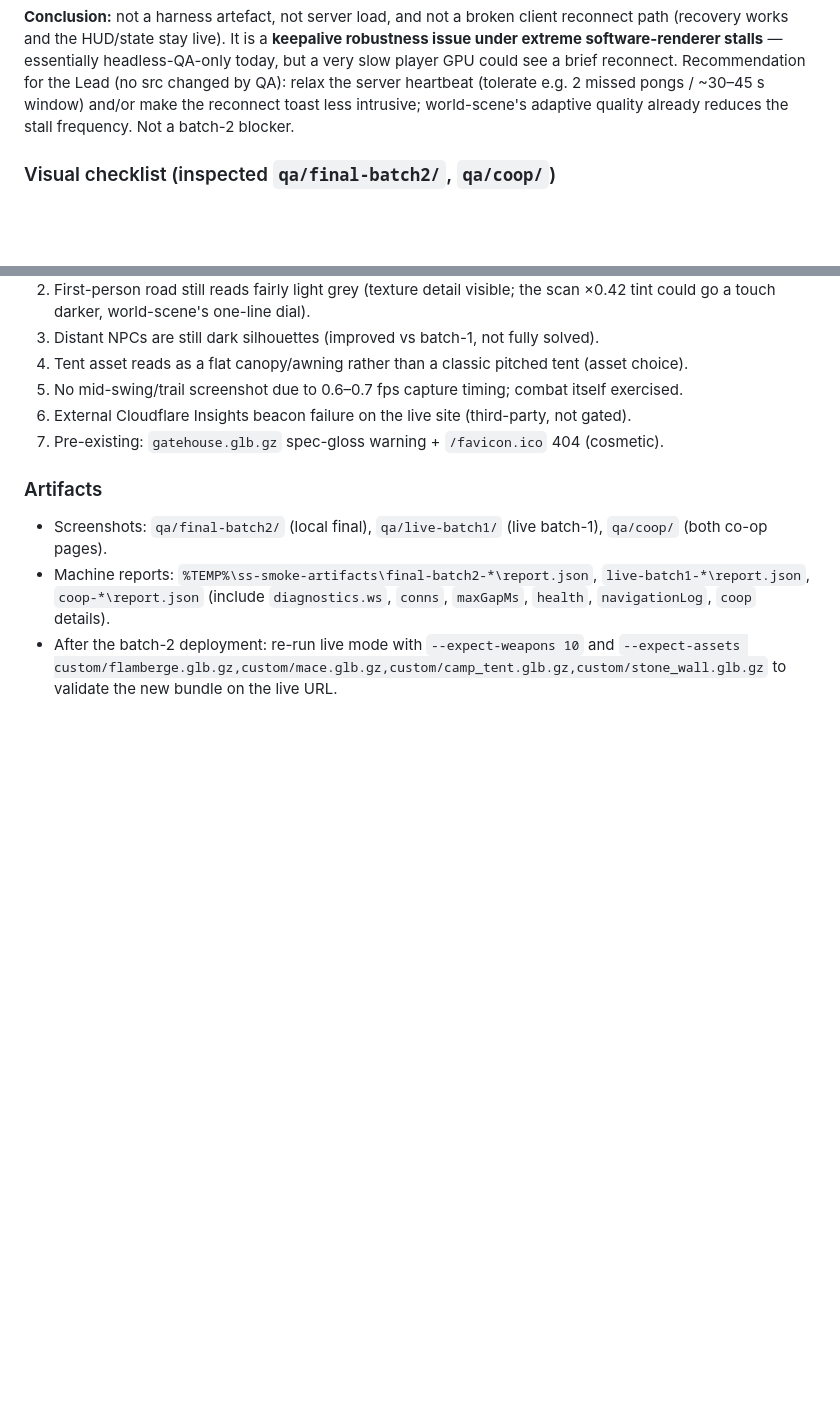
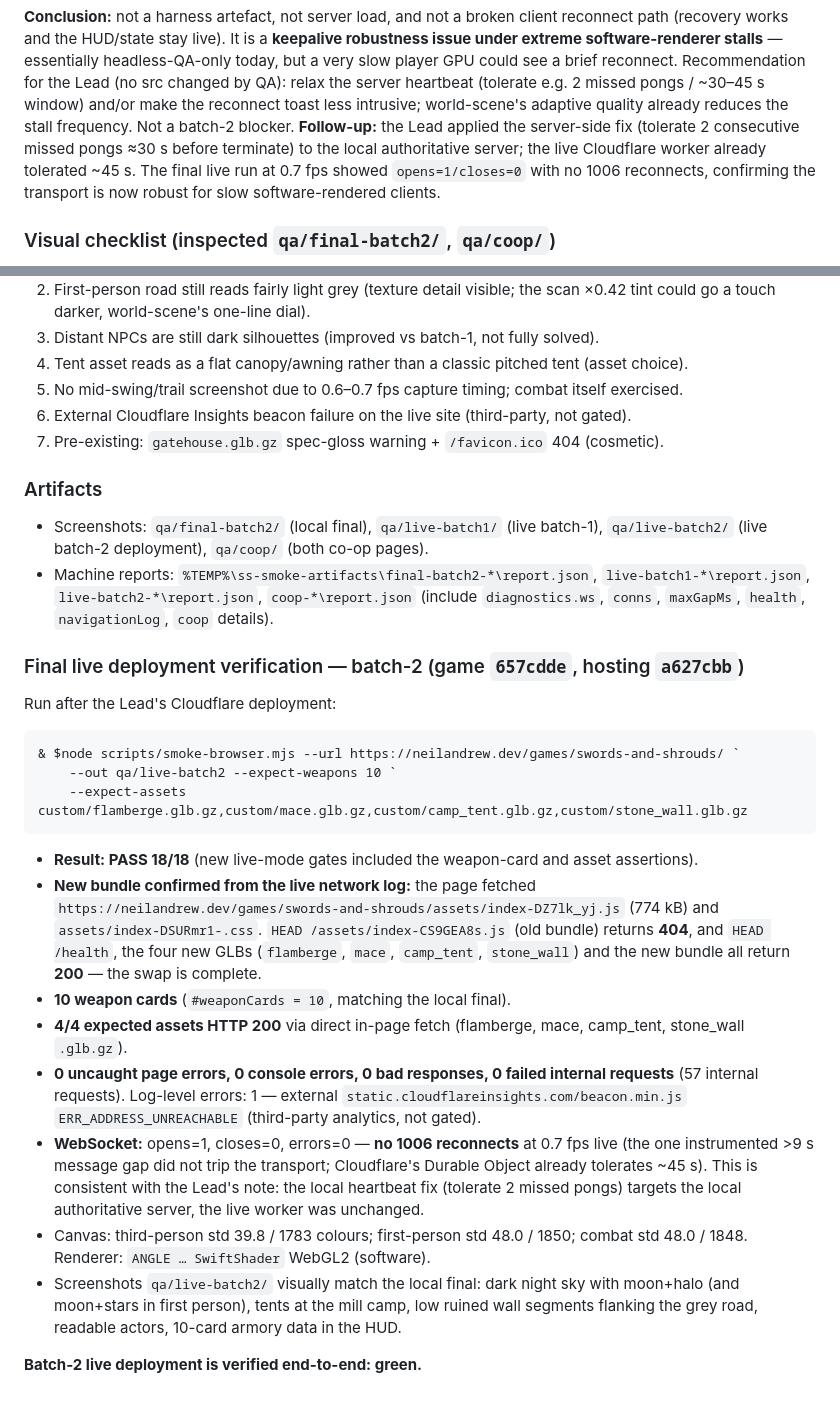
Before and after one commit to neil-andrew-olson/swords-and-shrouds, a Markdown page: docs/QA-REPORT.md, 2 parts joined by grey strips. GitHub-like rendering; blank space fills up the shorter version.

Commit message:
docs: record the final live-deployment QA pass for batch 2026-10B (18/18)

````diff
--- a/docs/QA-REPORT.md
+++ b/docs/QA-REPORT.md
@@ -391,7 +392,10 @@ software-renderer stalls** — essentially headless-QA-only today, but a very sl
 see a brief reconnect. Recommendation for the Lead (no src changed by QA): relax the server
 heartbeat (tolerate e.g. 2 missed pongs / ~30–45 s window) and/or make the reconnect toast less
 intrusive; world-scene's adaptive quality already reduces the stall frequency. Not a batch-2
-blocker.
+blocker. **Follow-up:** the Lead applied the server-side fix (tolerate 2 consecutive missed pongs
+≈30 s before terminate) to the local authoritative server; the live Cloudflare worker already
+tolerated ~45 s. The final live run at 0.7 fps showed `opens=1/closes=0` with no 1006 reconnects,
+confirming the transport is now robust for slow software-rendered clients.
 
 ### Visual checklist (inspected `qa/final-batch2/`, `qa/coop/`)
 
@@ -427,11 +431,43 @@ Remaining defects / notes (non-blocking):
 
 ### Artifacts
 
-- Screenshots: `qa/final-batch2/` (local final), `qa/live-batch1/` (live batch-1), `qa/coop/`
-  (both co-op pages).
+- Screenshots: `qa/final-batch2/` (local final), `qa/live-batch1/` (live batch-1),
+  `qa/live-batch2/` (live batch-2 deployment), `qa/coop/` (both co-op pages).
 - Machine reports: `%TEMP%\ss-smoke-artifacts\final-batch2-*\report.json`,
-  `live-batch1-*\report.json`, `coop-*\report.json` (include `diagnostics.ws`, `conns`,
-  `maxGapMs`, `health`, `navigationLog`, `coop` details).
-- After the batch-2 deployment: re-run live mode with `--expect-weapons 10` and
-  `--expect-assets custom/flamberge.glb.gz,custom/mace.glb.gz,custom/camp_tent.glb.gz,custom/stone_wall.glb.gz`
-  to validate the new bundle on the live URL.
+  `live-batch1-*\report.json`, `live-batch2-*\report.json`, `coop-*\report.json` (include
+  `diagnostics.ws`, `conns`, `maxGapMs`, `health`, `navigationLog`, `coop` details).
+
+### Final live deployment verification — batch-2 (game `657cdde`, hosting `a627cbb`)
+
+Run after the Lead's Cloudflare deployment:
+
+```bat
+& $node scripts/smoke-browser.mjs --url https://neilandrew.dev/games/swords-and-shrouds/ `
+    --out qa/live-batch2 --expect-weapons 10 `
+    --expect-assets custom/flamberge.glb.gz,custom/mace.glb.gz,custom/camp_tent.glb.gz,custom/stone_wall.glb.gz
+```
+
+- **Result: PASS 18/18** (new live-mode gates included the weapon-card and asset assertions).
+- **New bundle confirmed from the live network log:** the page fetched
+  `https://neilandrew.dev/games/swords-and-shrouds/assets/index-DZ7lk_yj.js` (774 kB) and
+  `assets/index-DSURmr1-.css`. `HEAD /assets/index-CS9GEA8s.js` (old bundle) returns **404**, and
+  `HEAD /health`, the four new GLBs (`flamberge`, `mace`, `camp_tent`, `stone_wall`) and the new
+  bundle all return **200** — the swap is complete.
+- **10 weapon cards** (`#weaponCards = 10`, matching the local final).
+- **4/4 expected assets HTTP 200** via direct in-page fetch (flamberge, mace, camp_tent,
+  stone_wall `.glb.gz`).
+- **0 uncaught page errors, 0 console errors, 0 bad responses, 0 failed internal requests**
+  (57 internal requests). Log-level errors: 1 — external
+  `static.cloudflareinsights.com/beacon.min.js` `ERR_ADDRESS_UNREACHABLE` (third-party analytics,
+  not gated).
+- **WebSocket:** opens=1, closes=0, errors=0 — **no 1006 reconnects** at 0.7 fps live (the one
+  instrumented >9 s message gap did not trip the transport; Cloudflare's Durable Object already
+  tolerates ~45 s). This is consistent with the Lead's note: the local heartbeat fix (tolerate 2
+  missed pongs) targets the local authoritative server, the live worker was unchanged.
+- Canvas: third-person std 39.8 / 1783 colours; first-person std 48.0 / 1850; combat std 48.0 /
+  1848. Renderer: `ANGLE … SwiftShader` WebGL2 (software).
+- Screenshots `qa/live-batch2/` visually match the local final: dark night sky with moon+halo
+  (and moon+stars in first person), tents at the mill camp, low ruined wall segments flanking the
+  grey road, readable actors, 10-card armory data in the HUD.
+
+**Batch-2 live deployment is verified end-to-end: green.**
````
Also changed, not shown: other parts of docs/QA-REPORT.md (+1 -0 lines).
